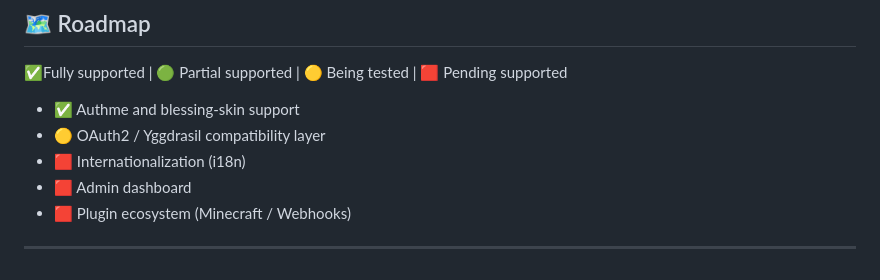
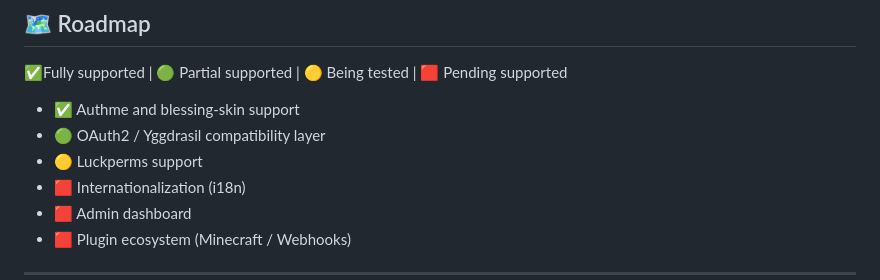
Before and after one commit to HRPAuth/HRPAuth, a Markdown page: README.md, the part around the change. Rendered like a GitHub page.

```diff
--- a/README.md
+++ b/README.md
@@ -88,7 +88,8 @@ The project is currently **experimental** and under active development.
 ## 🗺 Roadmap
 ✅Fully supported | 🟢 Partial supported | 🟡 Being tested | 🟥 Pending supported
 - ✅ Authme and blessing-skin support
-- 🟡 OAuth2 / Yggdrasil compatibility layer
+- 🟢 OAuth2 / Yggdrasil compatibility layer
+- 🟡 Luckperms support
 - 🟥 Internationalization (i18n)
 - 🟥 Admin dashboard
 - 🟥 Plugin ecosystem (Minecraft / Webhooks)
```
